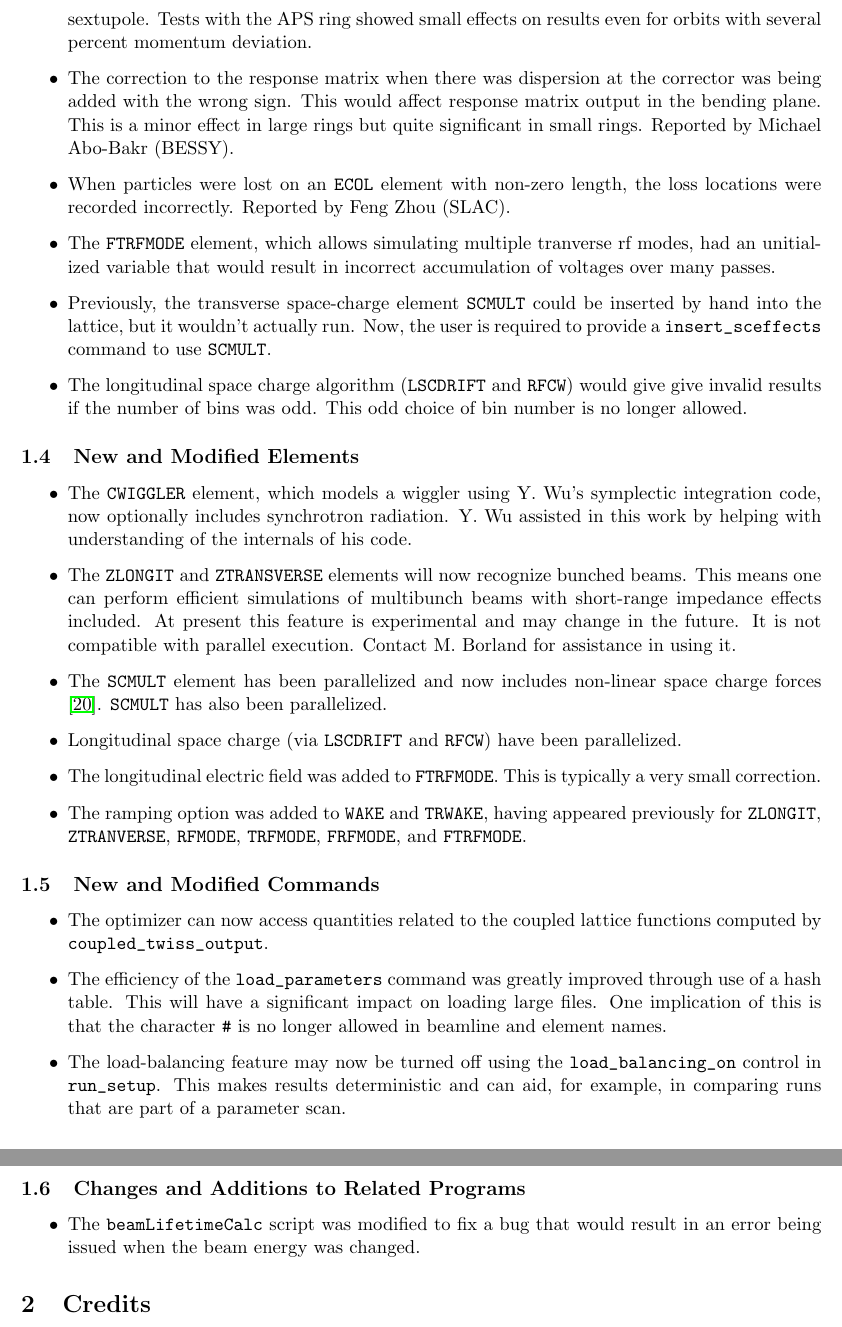
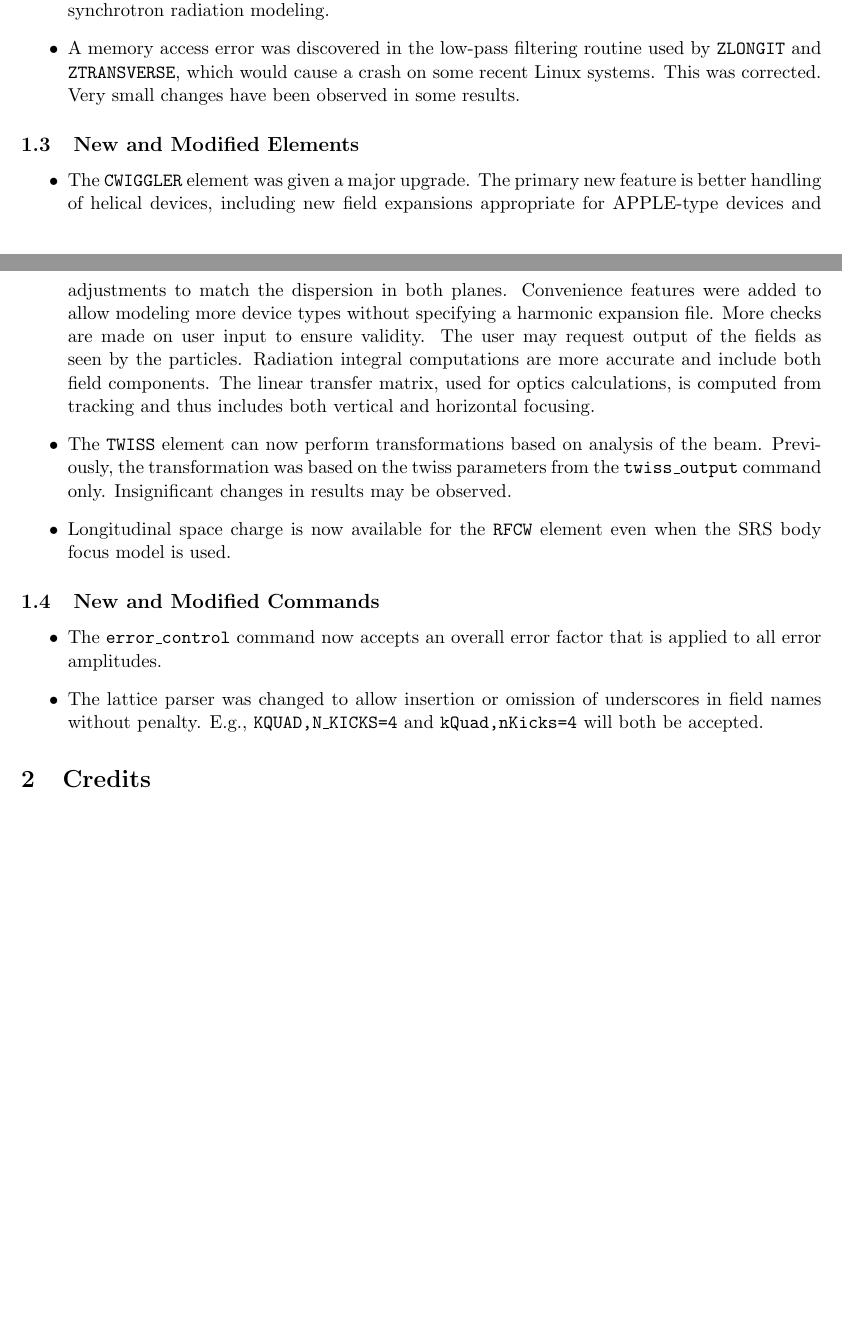
Before and after one commit to nikitakuklev/elegant, a LaTeX document (doc/elegant.tex): two parts of pages 2 and 3 of 99 before the commit and two parts of pages 1 and 2 of 99 after it, joined at a grey line, cut at the place of the change, the shorter picture padded with empty space. Compiled offline with pdfLaTeX.

Commit message:
Updated for version 17.3.1
git-svn-id: https://svn.aps.anl.gov/AOP/oag/trunk/apps/src/elegant@14080 c1b61890-85f3-ea29-e4d6-a272fe79f168

```diff
--- a/doc/elegant.tex
+++ b/doc/elegant.tex
@@ -62,15 +47,0 @@ entries in the manual.
- or sextupole.  Tests with the APS ring showed small effects on results even for orbits with
- several percent momentum deviation.
-\item The correction to the response matrix when there was dispersion at the corrector was being
- added with the wrong sign.  This would affect response matrix output in the bending plane.
- This is a minor effect in large rings but quite significant in small rings.
- Reported by Michael Abo-Bakr (BESSY).
-\item When particles were lost on an \verb|ECOL| element with non-zero length, the loss locations
- were recorded incorrectly.  Reported by Feng Zhou (SLAC).
-\item The \verb|FTRFMODE| element, which allows simulating multiple tranverse rf modes, had an unitialized
- variable that would result in incorrect accumulation of voltages over many passes.
-\item Previously, the transverse space-charge element \verb|SCMULT| could be inserted by hand into the
- lattice, but it wouldn't actually run.  Now, the user is required to provide a \verb|insert_sceffects|
- command to use \verb|SCMULT|.
-\item The longitudinal space charge algorithm (\verb|LSCDRIFT| and \verb|RFCW|) would give give
- invalid results if the number of bins was odd.  This odd choice of bin number is no longer allowed.
@@ -77,39 +51,33 @@ entries in the manual.
+ synchrotron radiation modeling.
+\item A memory access error was discovered in the low-pass filtering routine used by {\tt ZLONGIT} and
+ {\tt ZTRANSVERSE}, which would cause a crash on some recent Linux systems.  This was corrected.
+ Very small changes have been observed in some results.
 \end{itemize}
 
 \subsection{New and Modified Elements}
 \begin{itemize}
-\item The {\tt CWIGGLER} element, which models a wiggler using Y. Wu's symplectic integration code,
- now optionally includes synchrotron radiation.  Y. Wu assisted in this work by helping with understanding of
- the internals of his code.
-\item The {\tt ZLONGIT} and {\tt ZTRANSVERSE} elements will now recognize bunched beams.  This means
- one can perform efficient simulations of multibunch beams with short-range impedance effects included.
- At present this feature is experimental and may change in the future.  It is not compatible with parallel execution.
- Contact M. Borland for assistance in using it.
-\item The \verb|SCMULT| element has been parallelized and now includes non-linear space charge forces \cite{Xiao2007A}.  \verb|SCMULT|
- has also been parallelized.
-\item Longitudinal space charge (via \verb|LSCDRIFT| and \verb|RFCW|) have been parallelized.
-\item The longitudinal electric field was added to \verb|FTRFMODE|.  This is typically a very small correction.
-\item The ramping option was added to \verb|WAKE| and \verb|TRWAKE|, having appeared previously for \verb|ZLONGIT|, \verb|ZTRANVERSE|,
- \verb|RFMODE|, \verb|TRFMODE|, \verb|FRFMODE|, and \verb|FTRFMODE|.
+\item The {\tt CWIGGLER} element was given a major upgrade.  The primary new feature is better
+ handling of helical devices, including new field expansions appropriate for APPLE-type devices
+ and adjustments to match the dispersion in both planes.  Convenience features were added to
+ allow modeling more device types without specifying a harmonic expansion file.
+ More checks are made on user input to
+ ensure validity.  The user may request output of the fields as seen by the particles.
+ Radiation integral computations are more accurate and include both field components.
+ The linear transfer matrix, used for optics calculations, is computed from tracking and thus
+ includes both vertical and horizontal focusing.
+\item The {\tt TWISS} element can now perform transformations based on analysis of the
+ beam.  Previously, the transformation was based on the twiss parameters from the {\tt twiss\_output}
+ command only.  Insignificant changes in results may be observed.
+\item Longitudinal space charge is now available for the {\tt RFCW} element even when the SRS body focus
+ model is used.
 \end{itemize}
 
 \subsection{New and Modified Commands}
 \begin{itemize}
-\item The optimizer can now access quantities related to the coupled lattice functions computed by
- \verb|coupled_twiss_output|.
-\item The efficiency of the \verb|load_parameters| command was greatly improved through use of a
- hash table.  This will have a significant impact on loading large files.  One implication of this
- is that the character \verb|#| is no longer allowed in beamline and element names.
-\item The load-balancing feature may now be turned off using the \verb|load_balancing_on| control in
- \verb|run_setup|.  This makes results deterministic and can aid, for example, in comparing runs
- that are part of a parameter scan.
-\end{itemize}
-
-\subsection{Changes and Additions to Related Programs}
-
-\begin{itemize}
-\item The \verb|beamLifetimeCalc| script was modified to fix a bug that would result in an
- error being issued when the beam energy was changed.
+\item The {\tt error\_control} command now accepts an overall error factor that is applied to all
+ error amplitudes.
+\item The lattice parser was changed to allow insertion or omission of underscores in field names
+ without penalty.  E.g., {\tt KQUAD,N\_KICKS=4} and {\tt kQuad,nKicks=4} will both be accepted.
 \end{itemize}
 
 \section{Credits}
```
Also changed, not shown: doc/elegant.tex (35 more changed lines).
